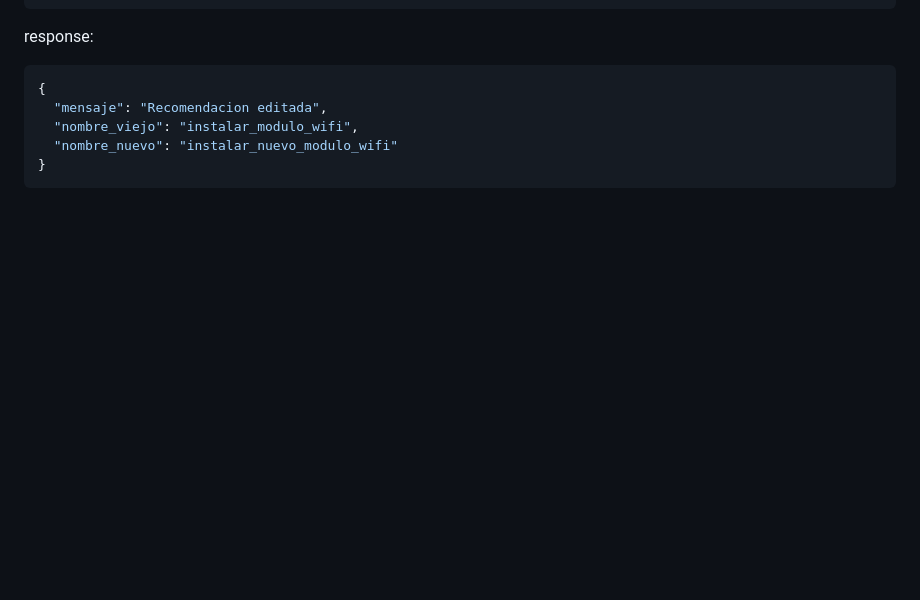
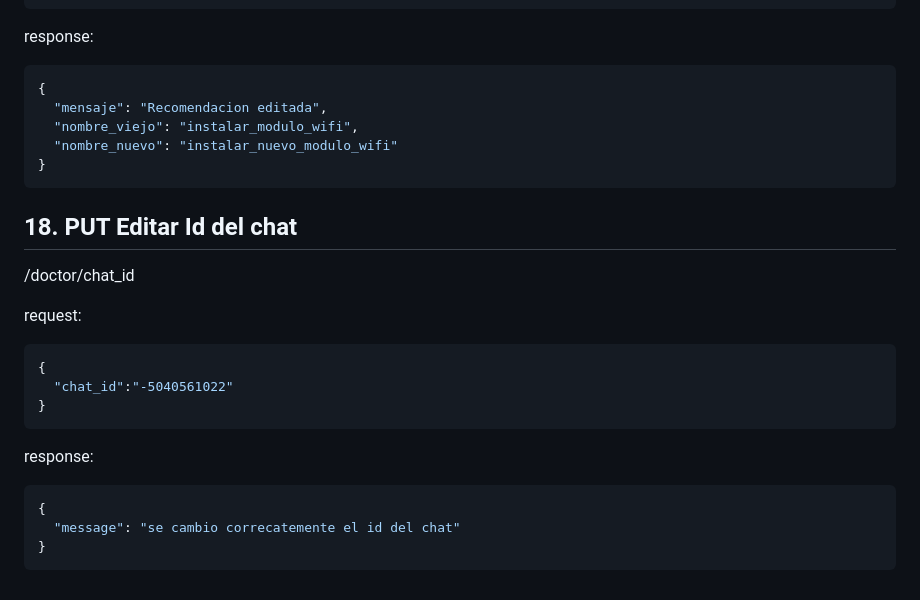
Before and after one commit to DFacundoPerezN/-IA1-_VACASJUN2026_FACUNDO_202106538, a Markdown page: Proyecto1/doc/endpoints.md, the part around the change. GitHub-like rendering; blank space fills up the shorter version.

Commit message:
[Update] Endpoints

````diff
--- a/Proyecto1/doc/endpoints.md
+++ b/Proyecto1/doc/endpoints.md
@@ -352,3 +352,23 @@ response:
   "nombre_nuevo": "instalar_nuevo_modulo_wifi"
 }
 ```
+
+## 18. PUT Editar Id del chat
+
+/doctor/chat_id
+
+request:
+
+```json
+{
+  "chat_id":"-5040561022"
+}
+```
+
+response:
+
+```json
+{
+  "message": "se cambio correcatemente el id del chat"
+}
+```
````
